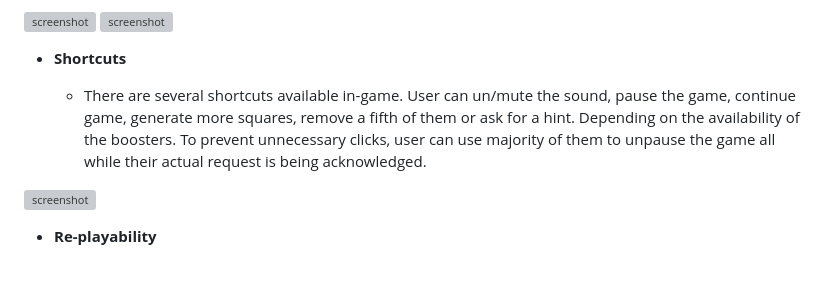
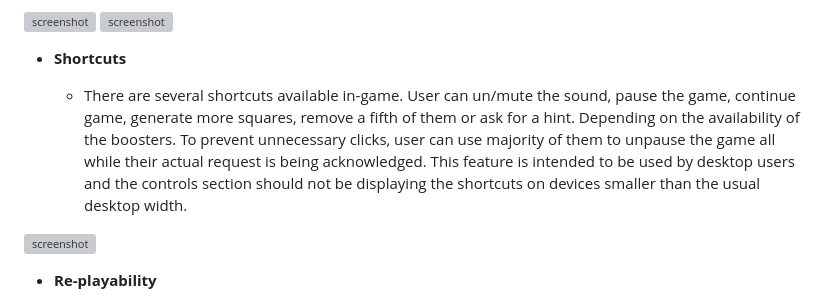
Before and after one commit to josipcodes/numbers-game, a Markdown page: README.md, the part around the change. GitHub-like rendering; blank space fills up the shorter version; grey boxes are pictures that could not be loaded.

Commit message:
Add clarification to Shortcuts in README

```diff
--- a/README.md
+++ b/README.md
@@ -223,7 +223,7 @@ I've used [Balsamiq](https://balsamiq.com/wireframes) to design my site wirefram
 
 - **Shortcuts**
 
-    - There are several shortcuts available in-game. User can un/mute the sound, pause the game, continue game, generate more squares, remove a fifth of them or ask for a hint. Depending on the availability of the boosters. To prevent unnecessary clicks, user can use majority of them to unpause the game all while their actual request is being acknowledged.
+    - There are several shortcuts available in-game. User can un/mute the sound, pause the game, continue game, generate more squares, remove a fifth of them or ask for a hint. Depending on the availability of the boosters. To prevent unnecessary clicks, user can use majority of them to unpause the game all while their actual request is being acknowledged. This feature is intended to be used by desktop users and the controls section should not be displaying the shortcuts on devices smaller than the usual desktop width.
 
 ![screenshot](documentation/features/desktop-controls.png)
 
```
